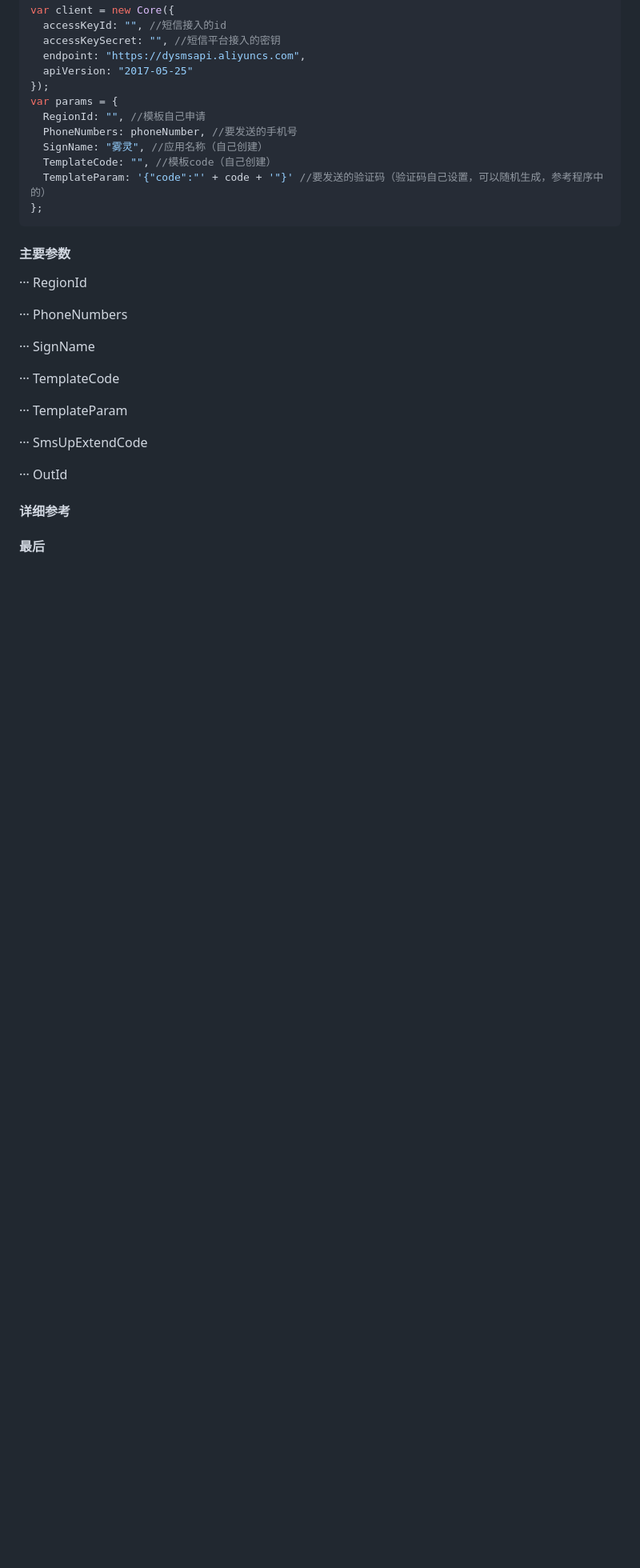
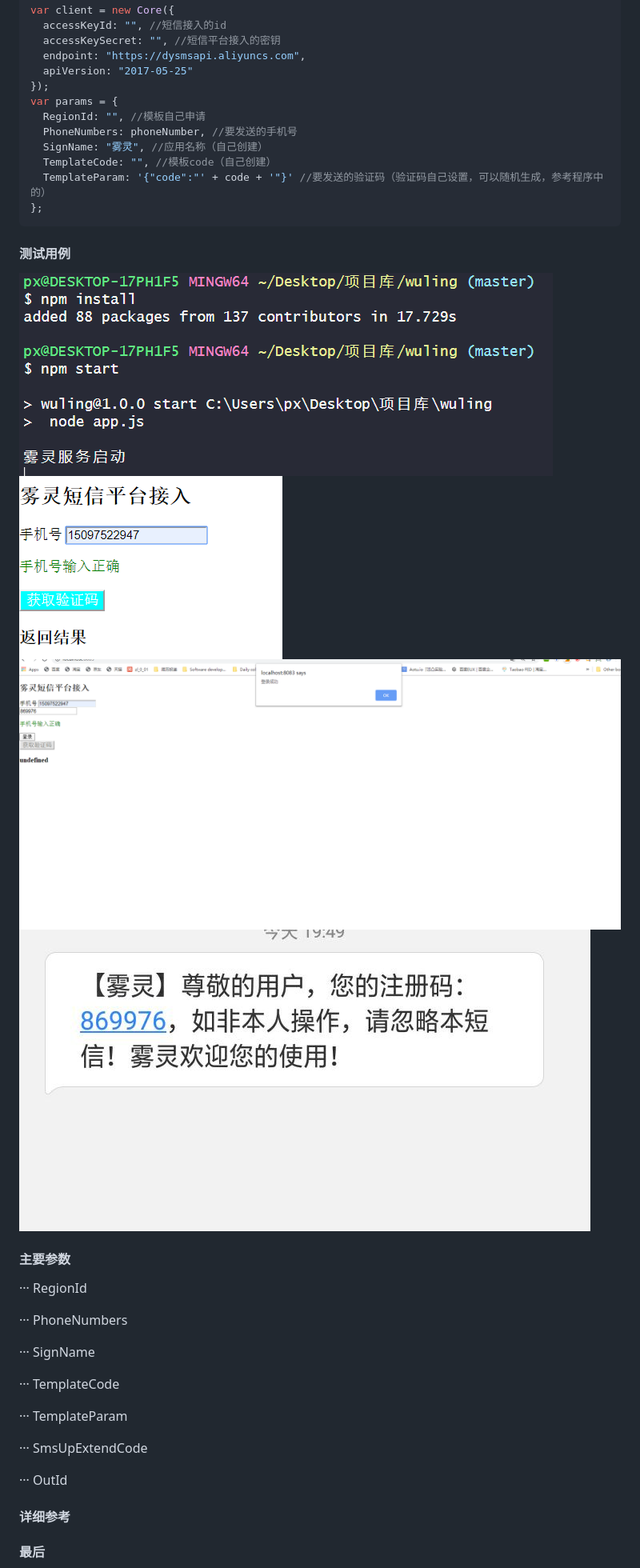
Before and after one commit to XINXINP/SMSDemo, a Markdown page: README.md, the part around the change. Shown: that part at 80% size. Rendered like a GitHub page; pictures changed too: 1.png (added), 2.png (added), 3.png (added); blank space fills up the shorter version.

Commit message:
测试提交

````diff
--- a/README.md
+++ b/README.md
@@ -32,6 +32,13 @@ var params = {
 };
 ```
 
+#### 测试用例
+
+![Image text](1.png)
+![Image text](2.png)
+![Image text](3.png)
+![Image text](4.jpg)
+
 #### 主要参数
 
 ··· RegionId
````
